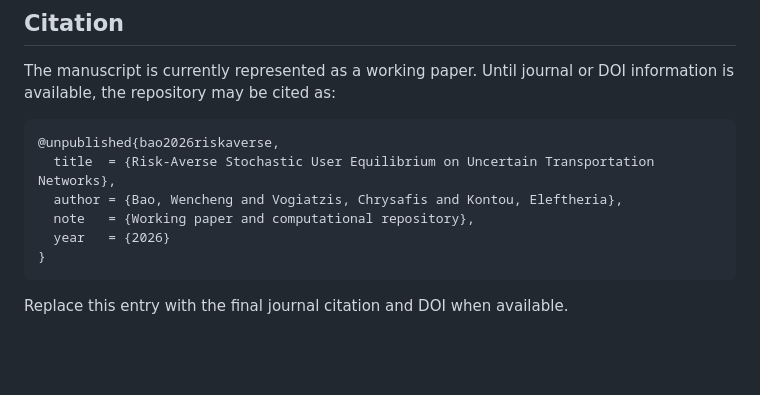
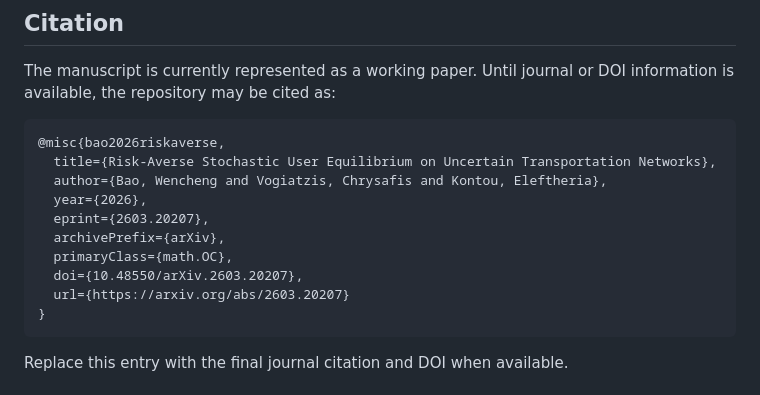
Before and after one commit to bwc021600/Risk-Averse-Stochastic-User-Equilibrium-on-Uncertain-Transportation-Networks, a Markdown page: README.md, the part around the change. Rendered like a GitHub page; blank space fills up the shorter version.

Commit message:
Change unpublished entry to misc with DOI and URL
Updated citation format for manuscript in README.

````diff
--- a/README.md
+++ b/README.md
@@ -276,11 +276,15 @@ The Braess experiments isolate model mechanisms on a small network. The Sioux Fa
 The manuscript is currently represented as a working paper. Until journal or DOI information is available, the repository may be cited as:
 
 ```bibtex
-@unpublished{bao2026riskaverse,
-  title  = {Risk-Averse Stochastic User Equilibrium on Uncertain Transportation Networks},
-  author = {Bao, Wencheng and Vogiatzis, Chrysafis and Kontou, Eleftheria},
-  note   = {Working paper and computational repository},
-  year   = {2026}
+@misc{bao2026riskaverse,
+  title={Risk-Averse Stochastic User Equilibrium on Uncertain Transportation Networks},
+  author={Bao, Wencheng and Vogiatzis, Chrysafis and Kontou, Eleftheria},
+  year={2026},
+  eprint={2603.20207},
+  archivePrefix={arXiv},
+  primaryClass={math.OC},
+  doi={10.48550/arXiv.2603.20207},
+  url={https://arxiv.org/abs/2603.20207}
 }
 ```
 
````
